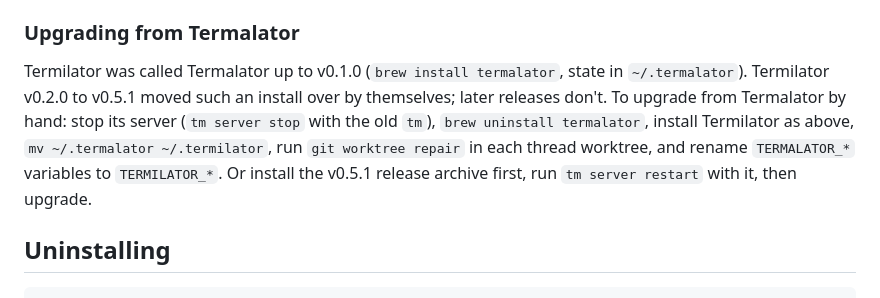
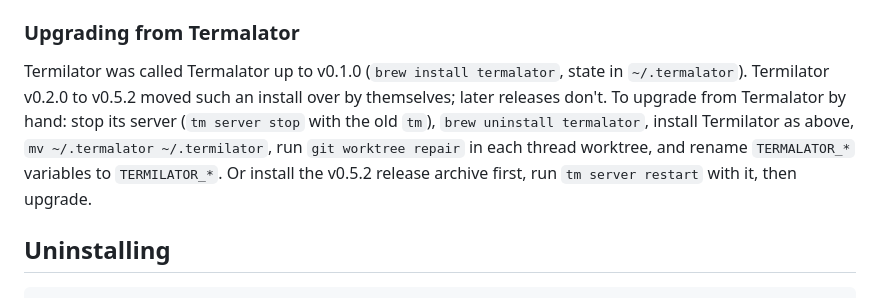
Before and after one commit to theclifmeister/termalator, a Markdown page: docs/OPERATIONS.md, the part around the change. Rendered like a GitHub page.

```diff
--- a/docs/OPERATIONS.md
+++ b/docs/OPERATIONS.md
@@ -145,7 +145,7 @@ On macOS, upgrade and restart from a terminal on the Mac, not over SSH: a server
 
 ### Upgrading from Termalator
 
-Termilator was called Termalator up to v0.1.0 (`brew install termalator`, state in `~/.termalator`). Termilator v0.2.0 to v0.5.1 moved such an install over by themselves; later releases don't. To upgrade from Termalator by hand: stop its server (`tm server stop` with the old `tm`), `brew uninstall termalator`, install Termilator as above, `mv ~/.termalator ~/.termilator`, run `git worktree repair` in each thread worktree, and rename `TERMALATOR_*` variables to `TERMILATOR_*`. Or install the v0.5.1 release archive first, run `tm server restart` with it, then upgrade.
+Termilator was called Termalator up to v0.1.0 (`brew install termalator`, state in `~/.termalator`). Termilator v0.2.0 to v0.5.2 moved such an install over by themselves; later releases don't. To upgrade from Termalator by hand: stop its server (`tm server stop` with the old `tm`), `brew uninstall termalator`, install Termilator as above, `mv ~/.termalator ~/.termilator`, run `git worktree repair` in each thread worktree, and rename `TERMALATOR_*` variables to `TERMILATOR_*`. Or install the v0.5.2 release archive first, run `tm server restart` with it, then upgrade.
 
 ## Uninstalling
 
```
Also changed, not shown: docs/SPEC.md (+1 -1 lines).
